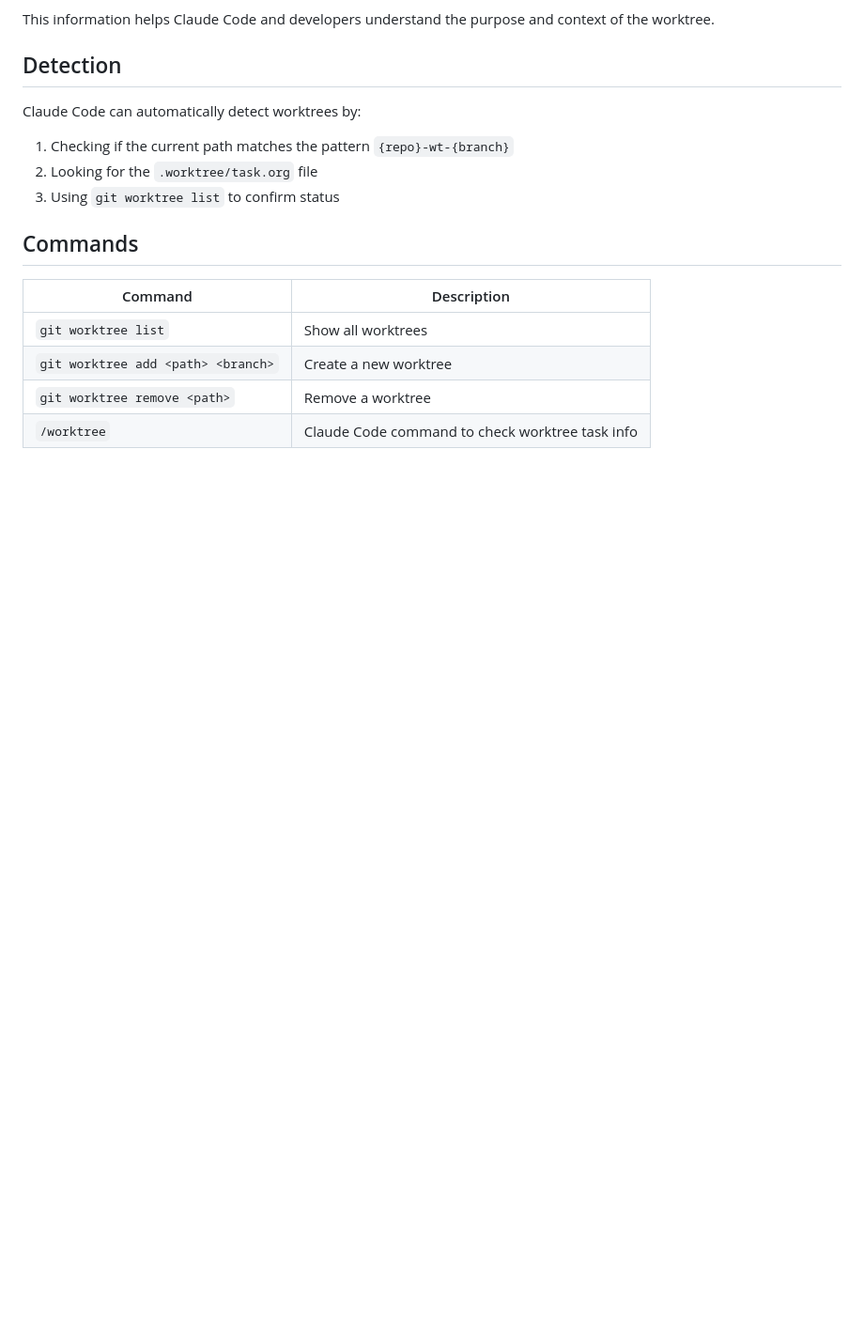
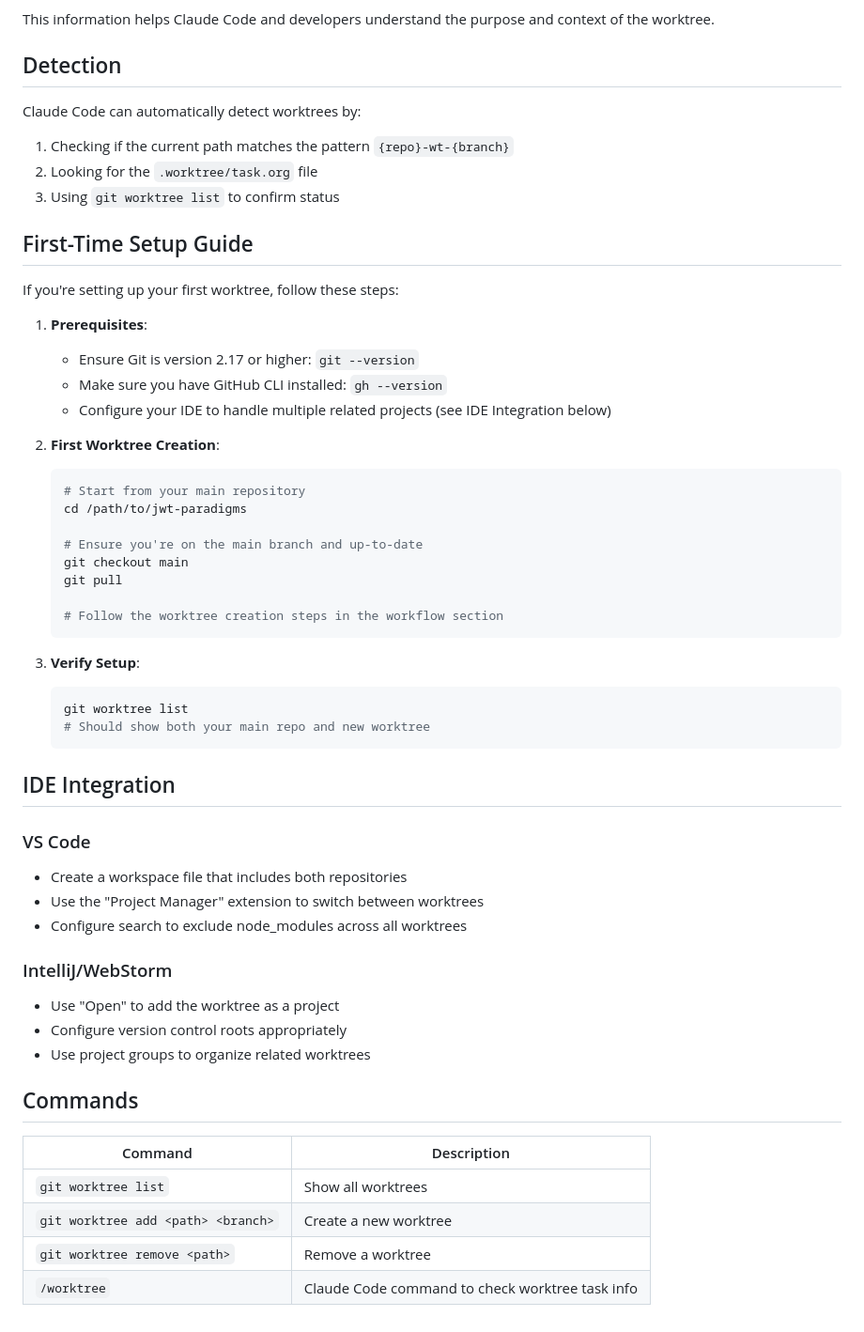
Before and after one commit to aygp-dr/jwt-paradigms, a Markdown page: docs/git_worktree_workflow.md, the part around one of its changes. Shown at 94% size. Rendered like a GitHub page; blank space fills up the shorter version.

````diff
--- a/docs/git_worktree_workflow.md
+++ b/docs/git_worktree_workflow.md
@@ -134,6 +169,45 @@ Claude Code can automatically detect worktrees by:
 2. Looking for the `.worktree/task.org` file
 3. Using `git worktree list` to confirm status
 
+## First-Time Setup Guide
+
+If you're setting up your first worktree, follow these steps:
+
+1. **Prerequisites**:
+   - Ensure Git is version 2.17 or higher: `git --version`
+   - Make sure you have GitHub CLI installed: `gh --version`
+   - Configure your IDE to handle multiple related projects (see IDE Integration below)
+
+2. **First Worktree Creation**:
+   ```bash
+   # Start from your main repository
+   cd /path/to/jwt-paradigms
+
+   # Ensure you're on the main branch and up-to-date
+   git checkout main
+   git pull
+
+   # Follow the worktree creation steps in the workflow section
+   ```
+
+3. **Verify Setup**:
+   ```bash
+   git worktree list
+   # Should show both your main repo and new worktree
+   ```
+
+## IDE Integration
+
+### VS Code
+- Create a workspace file that includes both repositories
+- Use the "Project Manager" extension to switch between worktrees
+- Configure search to exclude node_modules across all worktrees
+
+### IntelliJ/WebStorm
+- Use "Open" to add the worktree as a project
+- Configure version control roots appropriately
+- Use project groups to organize related worktrees
+
 ## Commands
 
 | Command | Description |
````
Also changed, not shown: other parts of docs/git_worktree_workflow.md (+36 -1 lines), CLAUDE.md (+1 -1 lines), docs/pr_review_guide.md (+10 -0 lines).
